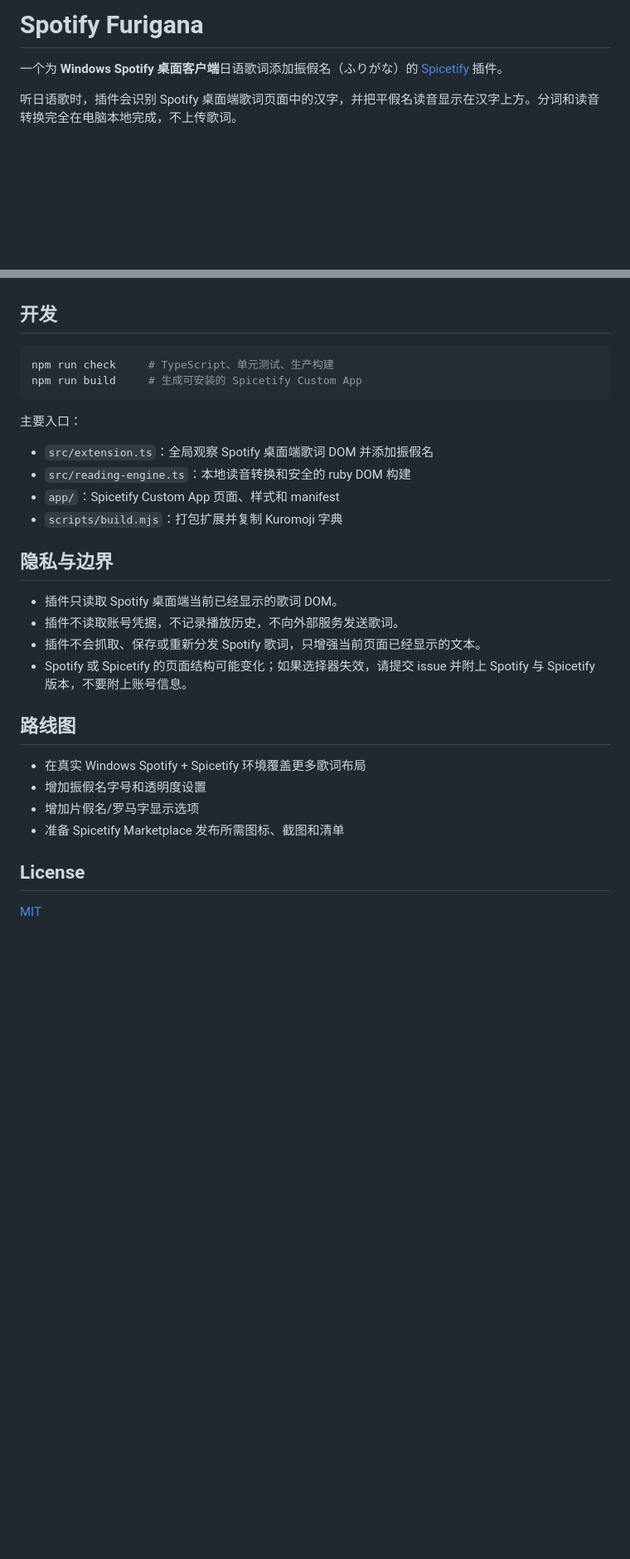
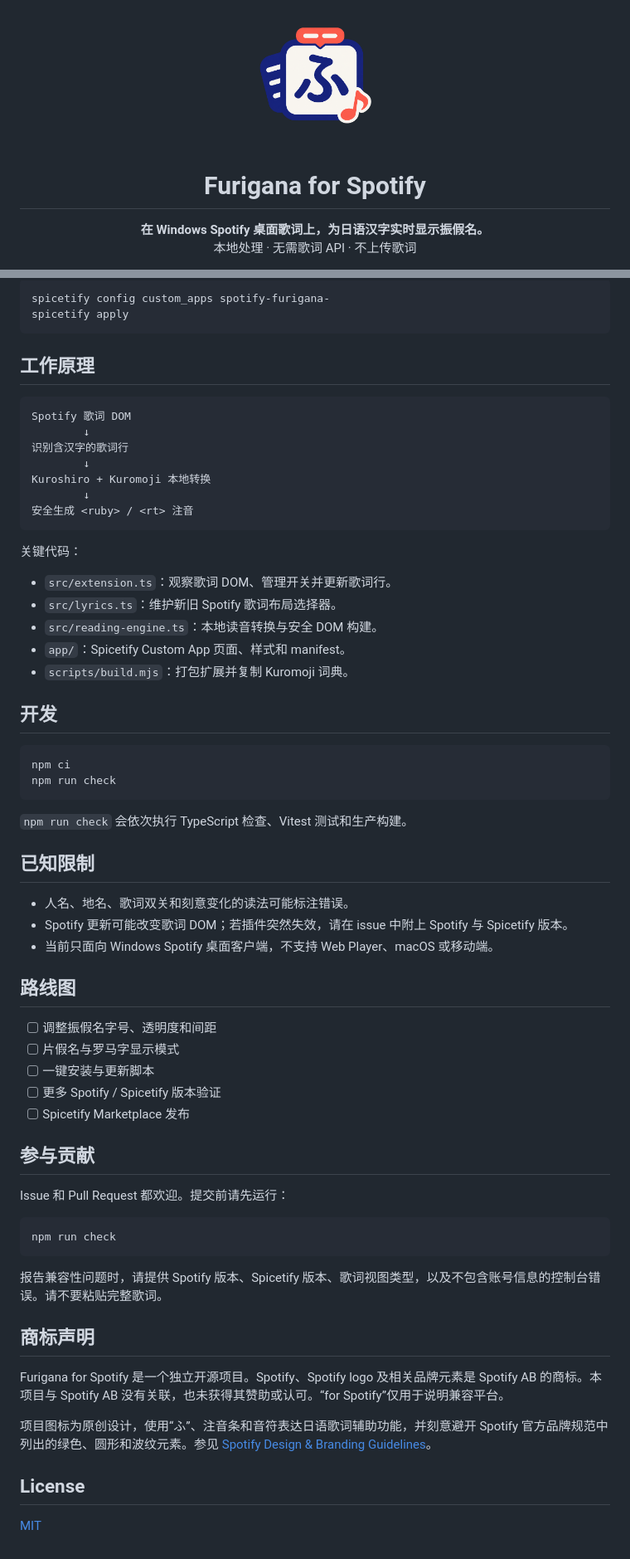
Before and after one commit to huiishan99/spotify-furigana, a Markdown page: README.md, 2 parts joined by grey strips. Shown at 83% size. GitHub-like rendering; pictures changed too: assets/logo.png (added); blank space fills up the shorter version.

Commit message:
docs: refresh open-source branding

````diff
--- a/README.md
+++ b/README.md
@@ -1,6 +1,12 @@
-# Spotify Furigana
+<p align="center">
+  <img src="./assets/logo.png" alt="Furigana for Spotify logo" width="168" />
+</p>
 
-一个为 **Windows Spotify 桌面客户端**日语歌词添加振假名（ふりがな）的 [Spicetify](https://spicetify.app/) 插件。
+<h1 align="center">Furigana for Spotify</h1>
 
-听日语歌时，插件会识别 Spotify 桌面端歌词页面中的汉字，并把平假名读音显示在汉字上方。分词和读音转换完全在电脑本地完成，不上传歌词。
+<p align="center">
+  <strong>在 Windows Spotify 桌面歌词上，为日语汉字实时显示振假名。</strong>
+  <br />
+  本地处理 · 无需歌词 API · 不上传歌词
+</p>
 
@@ -41,31 +98,66 @@ spicetify apply
+```powershell
+spicetify config custom_apps spotify-furigana-
+spicetify apply
+```
+
+## 工作原理
+
+```text
+Spotify 歌词 DOM
+        ↓
+识别含汉字的歌词行
+        ↓
+Kuroshiro + Kuromoji 本地转换
+        ↓
+安全生成 <ruby> / <rt> 注音
+```
+
+关键代码：
+
+- `src/extension.ts`：观察歌词 DOM、管理开关并更新歌词行。
+- `src/lyrics.ts`：维护新旧 Spotify 歌词布局选择器。
+- `src/reading-engine.ts`：本地读音转换与安全 DOM 构建。
+- `app/`：Spicetify Custom App 页面、样式和 manifest。
+- `scripts/build.mjs`：打包扩展并复制 Kuromoji 词典。
 
 ## 开发
 
-```bash
-npm run check     # TypeScript、单元测试、生产构建
-npm run build     # 生成可安装的 Spicetify Custom App
+```powershell
+npm ci
+npm run check
 ```
 
-主要入口：
+`npm run check` 会依次执行 TypeScript 检查、Vitest 测试和生产构建。
 
-- `src/extension.ts`：全局观察 Spotify 桌面端歌词 DOM 并添加振假名
-- `src/reading-engine.ts`：本地读音转换和安全的 ruby DOM 构建
-- `app/`：Spicetify Custom App 页面、样式和 manifest
-- `scripts/build.mjs`：打包扩展并复制 Kuromoji 字典
+## 已知限制
 
-## 隐私与边界
-
-- 插件只读取 Spotify 桌面端当前已经显示的歌词 DOM。
-- 插件不读取账号凭据，不记录播放历史，不向外部服务发送歌词。
-- 插件不会抓取、保存或重新分发 Spotify 歌词，只增强当前页面已经显示的文本。
-- Spotify 或 Spicetify 的页面结构可能变化；如果选择器失效，请提交 issue 并附上 Spotify 与 Spicetify 版本，不要附上账号信息。
+- 人名、地名、歌词双关和刻意变化的读法可能标注错误。
+- Spotify 更新可能改变歌词 DOM；若插件突然失效，请在 issue 中附上 Spotify 与 Spicetify 版本。
+- 当前只面向 Windows Spotify 桌面客户端，不支持 Web Player、macOS 或移动端。
 
 ## 路线图
 
-- 在真实 Windows Spotify + Spicetify 环境覆盖更多歌词布局
-- 增加振假名字号和透明度设置
-- 增加片假名/罗马字显示选项
-- 准备 Spicetify Marketplace 发布所需图标、截图和清单
+- [ ] 调整振假名字号、透明度和间距
+- [ ] 片假名与罗马字显示模式
+- [ ] 一键安装与更新脚本
+- [ ] 更多 Spotify / Spicetify 版本验证
+- [ ] Spicetify Marketplace 发布
+
+## 参与贡献
+
+Issue 和 Pull Request 都欢迎。提交前请先运行：
+
+```powershell
+npm run check
+```
+
+报告兼容性问题时，请提供 Spotify 版本、Spicetify 版本、歌词视图类型，以及不包含账号信息的控制台错误。请不要粘贴完整歌词。
+
+## 商标声明
+
+Furigana for Spotify 是一个独立开源项目。Spotify、Spotify logo 及相关品牌元素是 Spotify AB 的商标。本项目与 Spotify AB 没有关联，也未获得其赞助或认可。“for Spotify”仅用于说明兼容平台。
+
+项目图标为原创设计，使用“ふ”、注音条和音符表达日语歌词辅助功能，并刻意避开 Spotify 官方品牌规范中列出的绿色、圆形和波纹元素。参见 [Spotify Design & Branding Guidelines](https://developer.spotify.com/documentation/design)。
 
 ## License
 
````
Also changed, not shown: other parts of README.md (+67 -16 lines), DEVLOG.md (+7 -0 lines), 3 other files.
